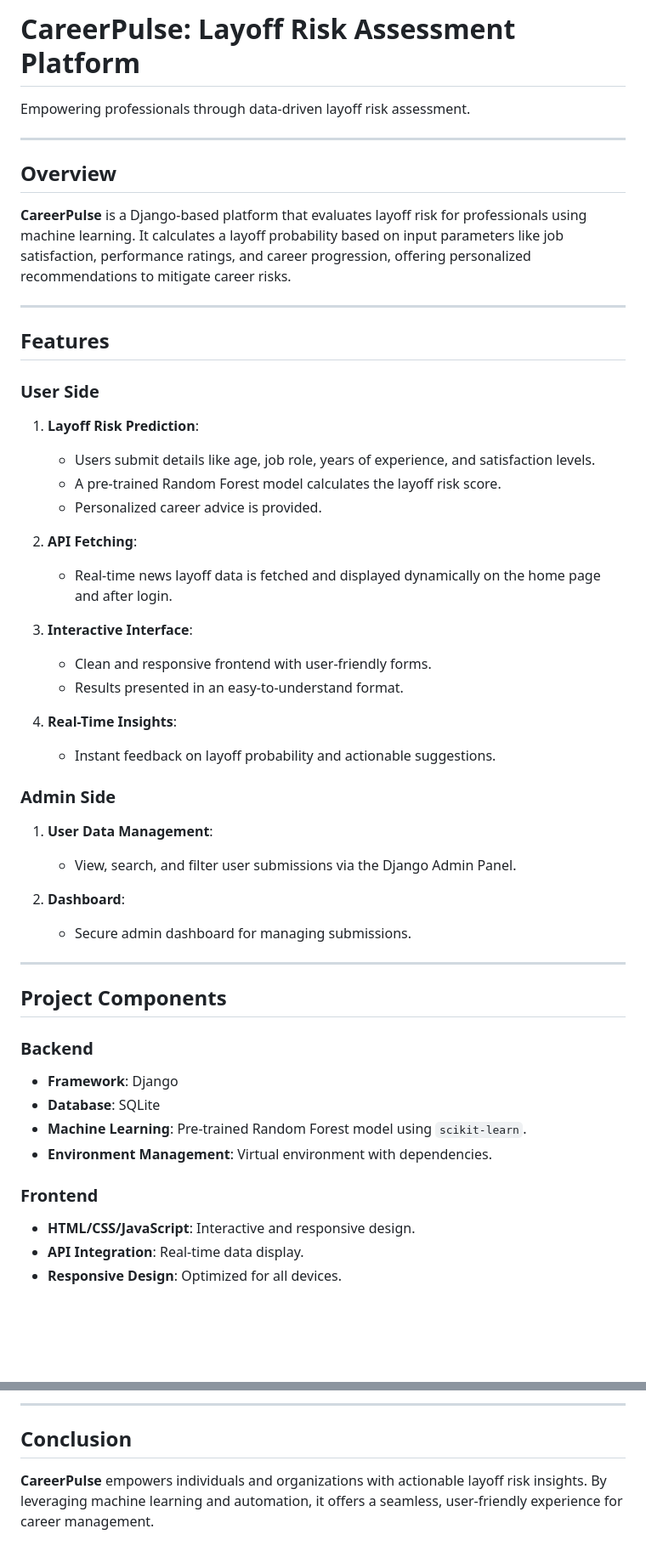
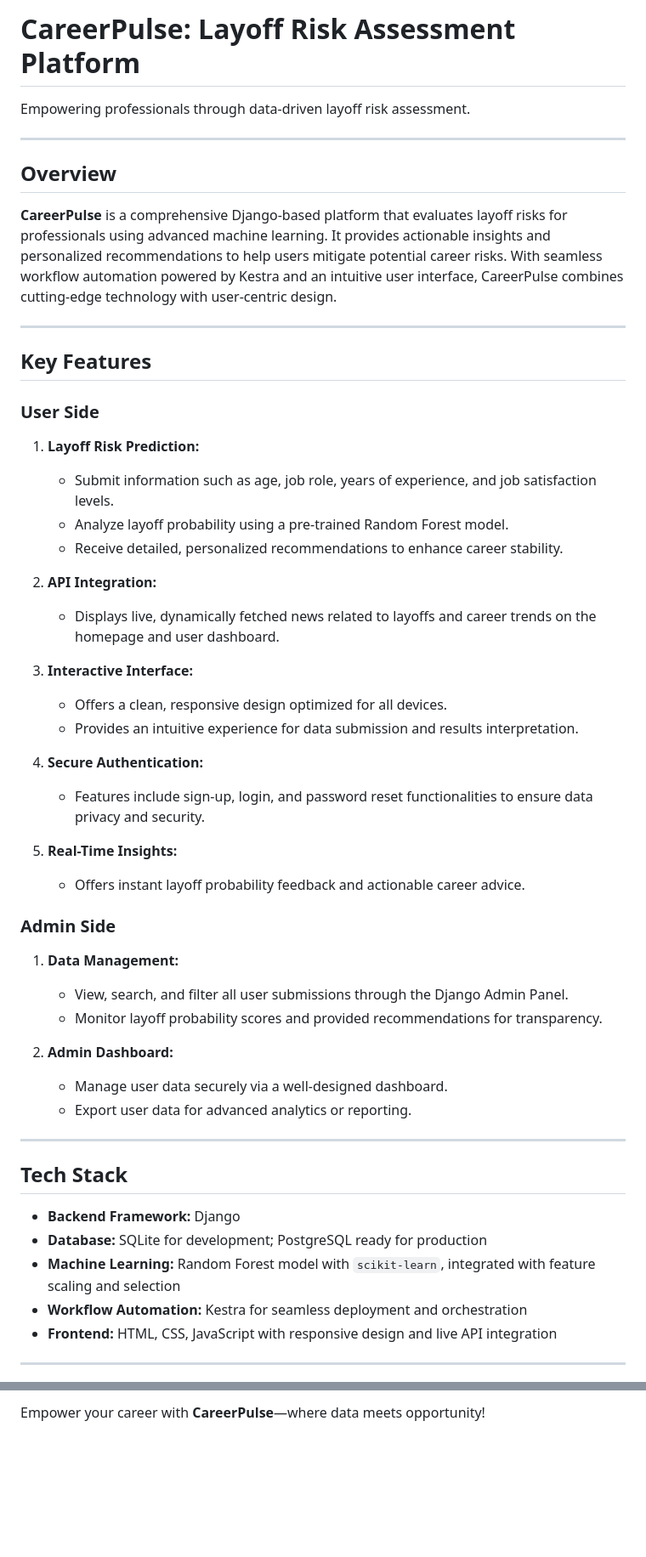
Before and after one commit to JJ1006/CareerPulse, a Markdown page: README.md, 2 parts joined by grey strips. Shown at 85% size. GitHub-like rendering; blank space fills up the shorter version.

```diff
--- a/README.md
+++ b/README.md
@@ -1,52 +1,54 @@
-# CareerPulse: Layoff Risk Assessment Platform
+# **CareerPulse: Layoff Risk Assessment Platform**
 
 Empowering professionals through data-driven layoff risk assessment.
 
 ---
 
-## Overview
+## **Overview**
 
-**CareerPulse** is a Django-based platform that evaluates layoff risk for professionals using machine learning. It calculates a layoff probability based on input parameters like job satisfaction, performance ratings, and career progression, offering personalized recommendations to mitigate career risks.
+**CareerPulse** is a comprehensive Django-based platform that evaluates layoff risks for professionals using advanced machine learning. It provides actionable insights and personalized recommendations to help users mitigate potential career risks. With seamless workflow automation powered by Kestra and an intuitive user interface, CareerPulse combines cutting-edge technology with user-centric design.
 
 ---
 
-## Features
+## **Key Features**
 
 ### **User Side**
-1. **Layoff Risk Prediction**:
-   - Users submit details like age, job role, years of experience, and satisfaction levels.
-   - A pre-trained Random Forest model calculates the layoff risk score.
-   - Personalized career advice is provided.
+1. **Layoff Risk Prediction:**
+   - Submit information such as age, job role, years of experience, and job satisfaction levels.
+   - Analyze layoff probability using a pre-trained Random Forest model.
+   - Receive detailed, personalized recommendations to enhance career stability.
 
-2. **API Fetching**:
-   - Real-time news layoff data is fetched and displayed dynamically on the home page and after login.
+2. **API Integration:**
+   - Displays live, dynamically fetched news related to layoffs and career trends on the homepage and user dashboard.
 
-3. **Interactive Interface**:
-   - Clean and responsive frontend with user-friendly forms.
-   - Results presented in an easy-to-understand format.
+3. **Interactive Interface:**
+   - Offers a clean, responsive design optimized for all devices.
+   - Provides an intuitive experience for data submission and results interpretation.
 
-4. **Real-Time Insights**:
-   - Instant feedback on layoff probability and actionable suggestions.
+4. **Secure Authentication:**
+   - Features include sign-up, login, and password reset functionalities to ensure data privacy and security.
+
+5. **Real-Time Insights:**
+   - Offers instant layoff probability feedback and actionable career advice.
 
 ### **Admin Side**
-1. **User Data Management**:
-   - View, search, and filter user submissions via the Django Admin Panel.
+1. **Data Management:**
+   - View, search, and filter all user submissions through the Django Admin Panel.
+   - Monitor layoff probability scores and provided recommendations for transparency.
 
-2. **Dashboard**:
-   - Secure admin dashboard for managing submissions.
+2. **Admin Dashboard:**
+   - Manage user data securely via a well-designed dashboard.
+   - Export user data for advanced analytics or reporting.
 
 ---
 
-## Project Components
+## **Tech Stack**
 
-### **Backend**
-- **Framework**: Django
-- **Database**: SQLite
-- **Machine Learning**: Pre-trained Random Forest model using `scikit-learn`.
-- **Environment Management**: Virtual environment with dependencies.
+- **Backend Framework:** Django
+- **Database:** SQLite for development; PostgreSQL ready for production
+- **Machine Learning:** Random Forest model with `scikit-learn`, integrated with feature scaling and selection
+- **Workflow Automation:** Kestra for seamless deployment and orchestration
+- **Frontend:** HTML, CSS, JavaScript with responsive design and live API integration
 
-### **Frontend**
-- **HTML/CSS/JavaScript**: Interactive and responsive design.
-- **API Integration**: Real-time data display.
-- **Responsive Design**: Optimized for all devices.
+---
 
@@ -198,7 +191,2 @@ Future Enhancements
 
-* * *
-
-Conclusion
-----------
-
-**CareerPulse** empowers individuals and organizations with actionable layoff risk insights. By leveraging machine learning and automation, it offers a seamless, user-friendly experience for career management.
+Empower your career with **CareerPulse**—where data meets opportunity!
```
Also changed, not shown: other parts of README.md (+50 -59 lines).
